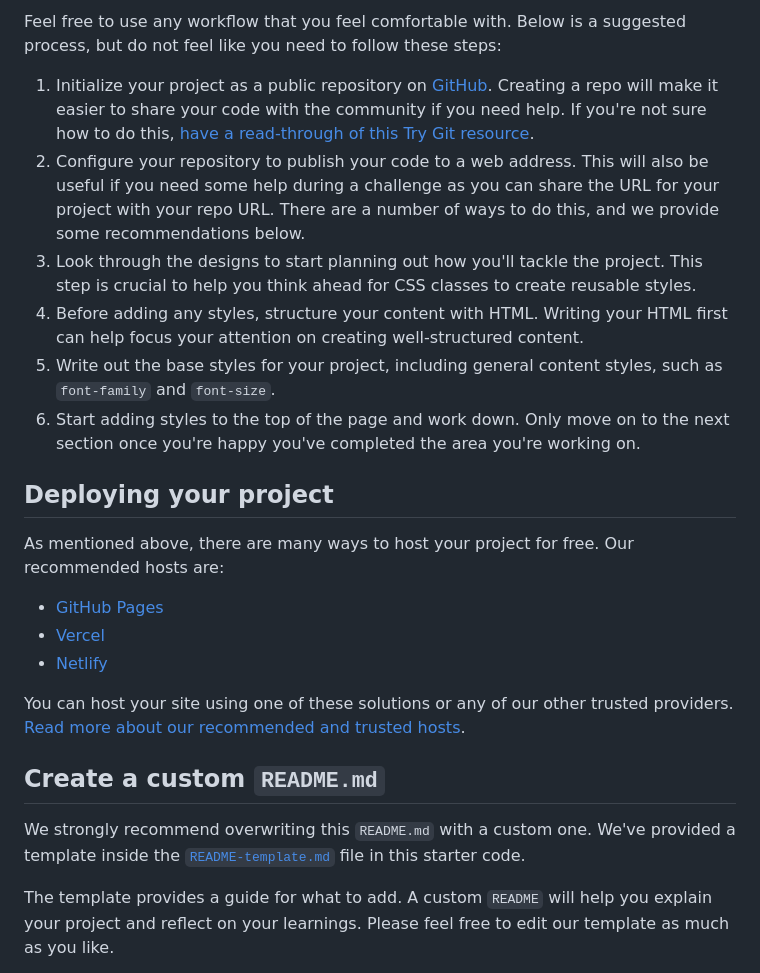
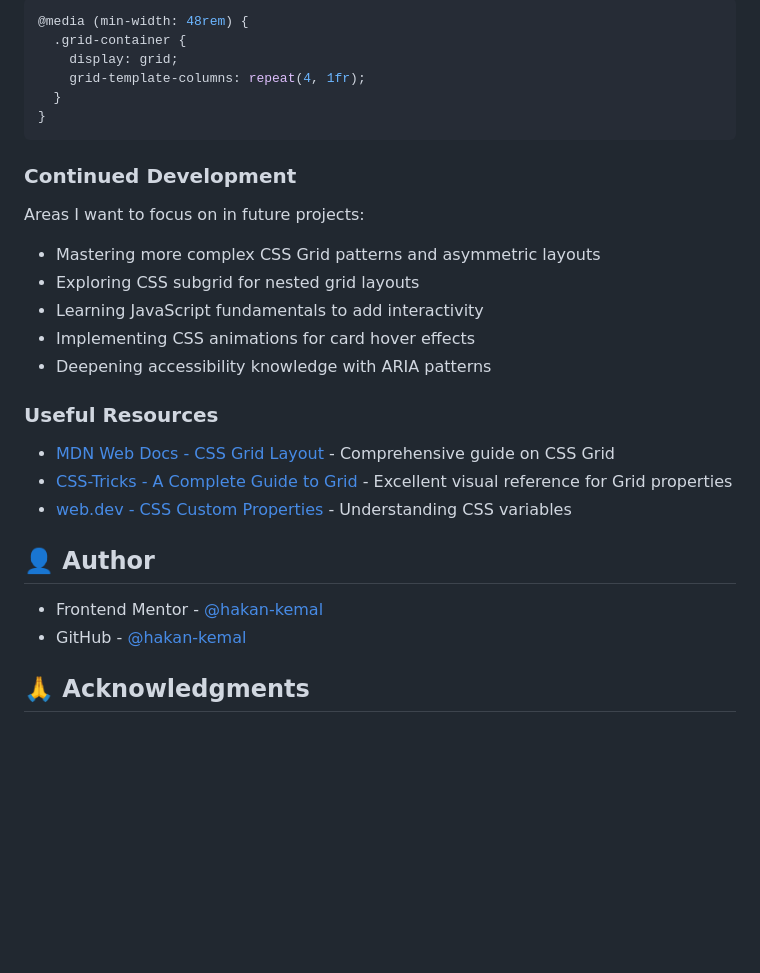
Before and after one commit to hakan-kemal/testimonials-grid-section, a Markdown page: README.md, the part around the change printed below. Drawn GitHub-style; blank space fills up the shorter version.

````diff
--- a/README.md
+++ b/README.md
@@ -38,26 +60,33 @@ There is also a `style-guide.md` file containing the information you'll need, su
 
-Feel free to use any workflow that you feel comfortable with. Below is a suggested process, but do not feel like you need to follow these steps:
+```css
+@media (min-width: 48rem) {
+  .grid-container {
+    display: grid;
+    grid-template-columns: repeat(4, 1fr);
+  }
+}
+```
 
-1. Initialize your project as a public repository on [GitHub](https://github.com/). Creating a repo will make it easier to share your code with the community if you need help. If you're not sure how to do this, [have a read-through of this Try Git resource](https://try.github.io/).
-2. Configure your repository to publish your code to a web address. This will also be useful if you need some help during a challenge as you can share the URL for your project with your repo URL. There are a number of ways to do this, and we provide some recommendations below.
-3. Look through the designs to start planning out how you'll tackle the project. This step is crucial to help you think ahead for CSS classes to create reusable styles.
-4. Before adding any styles, structure your content with HTML. Writing your HTML first can help focus your attention on creating well-structured content.
-5. Write out the base styles for your project, including general content styles, such as `font-family` and `font-size`.
-6. Start adding styles to the top of the page and work down. Only move on to the next section once you're happy you've completed the area you're working on.
+### Continued Development
 
-## Deploying your project
+Areas I want to focus on in future projects:
 
-As mentioned above, there are many ways to host your project for free. Our recommended hosts are:
+- Mastering more complex CSS Grid patterns and asymmetric layouts
+- Exploring CSS subgrid for nested grid layouts
+- Learning JavaScript fundamentals to add interactivity
+- Implementing CSS animations for card hover effects
+- Deepening accessibility knowledge with ARIA patterns
 
-- [GitHub Pages](https://pages.github.com/)
-- [Vercel](https://vercel.com/)
-- [Netlify](https://www.netlify.com/)
+### Useful Resources
 
-You can host your site using one of these solutions or any of our other trusted providers. [Read more about our recommended and trusted hosts](https://medium.com/frontend-mentor/frontend-mentor-trusted-hosting-providers-bf000dfebe).
+- [MDN Web Docs - CSS Grid Layout](https://developer.mozilla.org/en-US/docs/Web/CSS/CSS_grid_layout) - Comprehensive guide on CSS Grid
+- [CSS-Tricks - A Complete Guide to Grid](https://css-tricks.com/snippets/css/complete-guide-grid/) - Excellent visual reference for Grid properties
+- [web.dev - CSS Custom Properties](https://web.dev/learn/css/custom-properties) - Understanding CSS variables
 
-## Create a custom `README.md`
+## 👤 Author
 
-We strongly recommend overwriting this `README.md` with a custom one. We've provided a template inside the [`README-template.md`](./README-template.md) file in this starter code.
+- Frontend Mentor - [@hakan-kemal](https://www.frontendmentor.io/profile/hakan-kemal)
+- GitHub - [@hakan-kemal](https://github.com/hakan-kemal)
 
-The template provides a guide for what to add. A custom `README` will help you explain your project and reflect on your learnings. Please feel free to edit our template as much as you like.
+## 🙏 Acknowledgments
 
````
Also changed, not shown: other parts of README.md (+42 -47 lines), README-template.md (deleted, +0 -110 lines), style-guide.md (deleted, +0 -41 lines), design/desktop-design.jpg (deleted), design/mobile-design.jpg (deleted), images/solution.png (added), preview.jpg (deleted), 1 other file.
